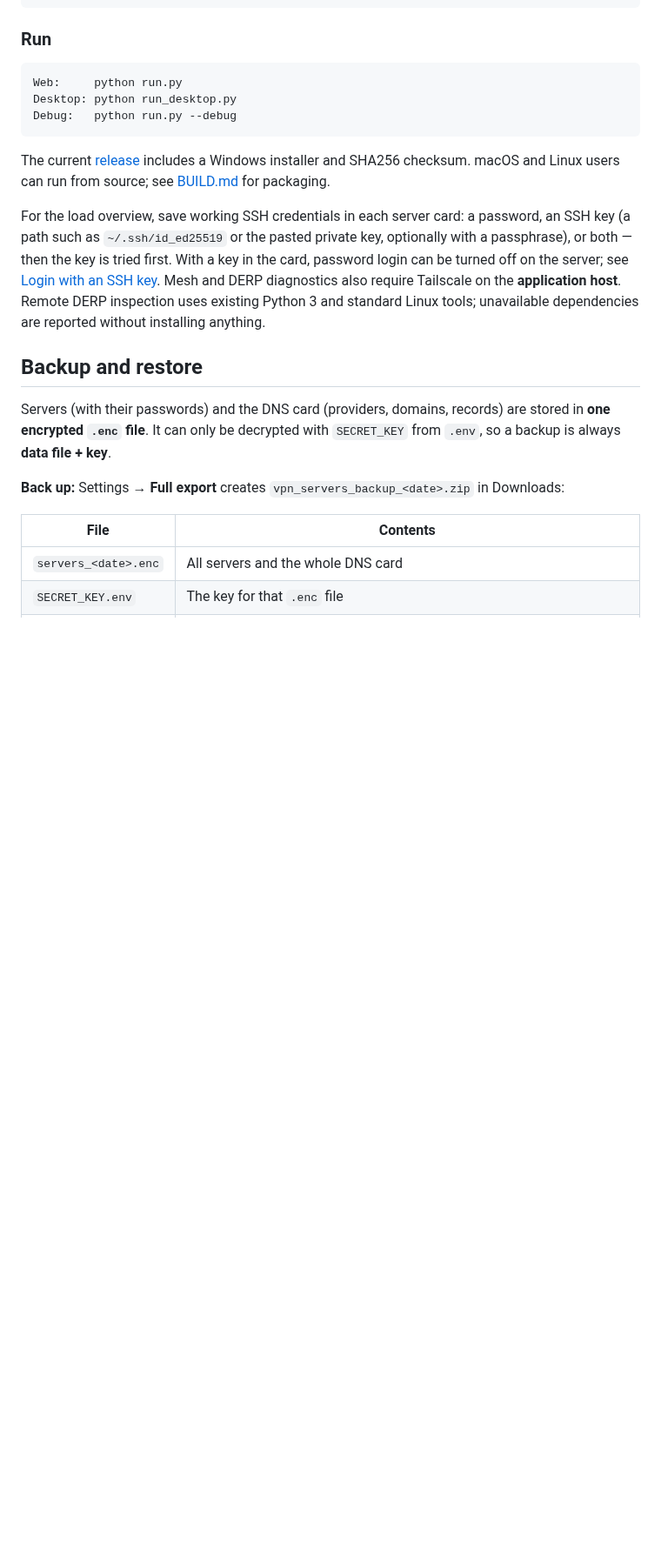
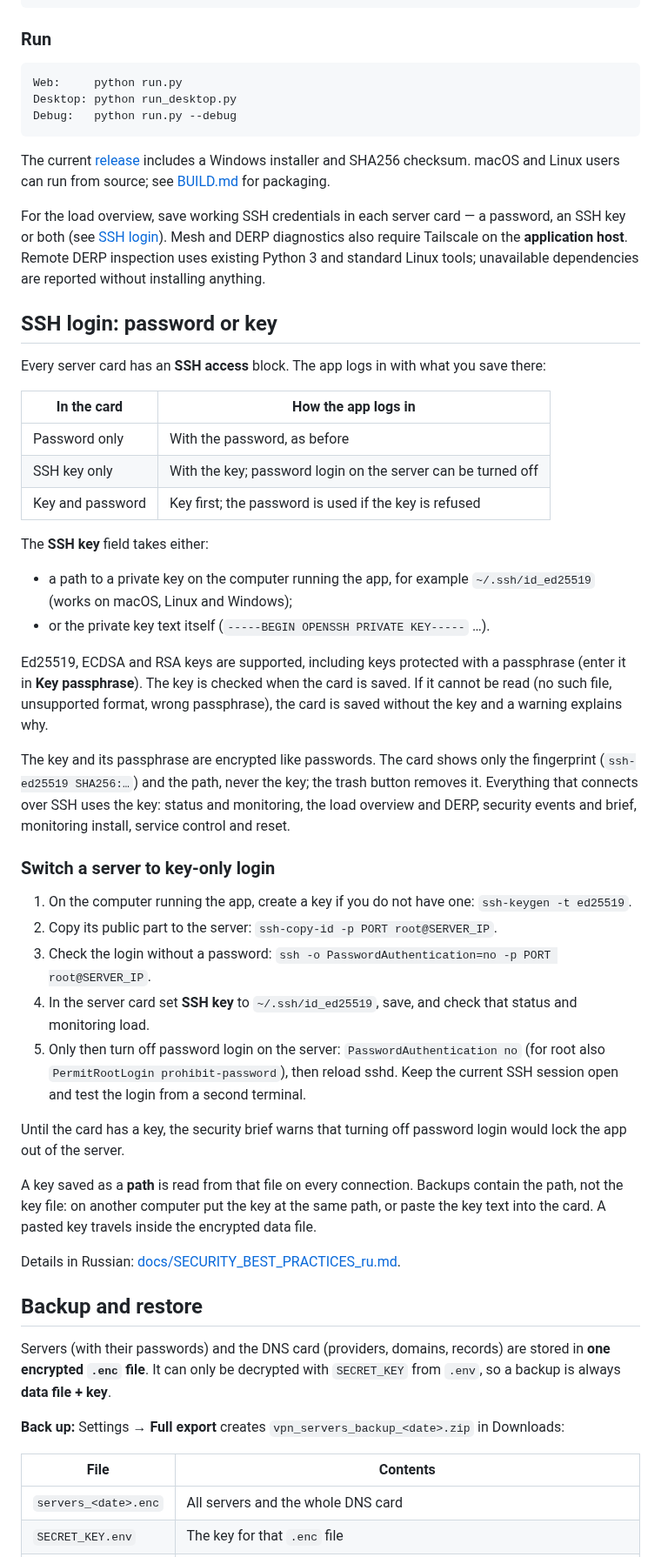
Before and after one commit to kureinmaxim/vpn-server-manager, a Markdown page: README.md, the part around one of its changes. Shown at 87% size. GitHub-like rendering; blank space fills up the shorter version.

Commit message:
README: SSH login with a password or key
New section: what the SSH key field accepts, how the app picks key or
password, the safe order for switching a server to key-only login, and
that backups keep only the path of a key saved as a file. Feature table,
backup and safety notes link to it.

Co-Authored-By: Claude Opus 5.5 <noreply@anthropic.com>
Claude-Session: https://claude.ai/code/session_01AKtVPcVwaVQ5SyM7FZAgkm

```diff
--- a/README.md
+++ b/README.md
@@ -151,7 +151,40 @@ Debug:   python run.py --debug
 
 The current [release](https://github.com/kureinmaxim/vpn-server-manager/releases/latest) includes a Windows installer and SHA256 checksum. macOS and Linux users can run from source; see [BUILD.md](BUILD.md) for packaging.
 
-For the load overview, save working SSH credentials in each server card: a password, an SSH key (a path such as `~/.ssh/id_ed25519` or the pasted private key, optionally with a passphrase), or both — then the key is tried first. With a key in the card, password login can be turned off on the server; see [Login with an SSH key](docs/SECURITY_BEST_PRACTICES_ru.md#вход-по-ssh-ключу). Mesh and DERP diagnostics also require Tailscale on the **application host**. Remote DERP inspection uses existing Python 3 and standard Linux tools; unavailable dependencies are reported without installing anything.
+For the load overview, save working SSH credentials in each server card — a password, an SSH key or both (see [SSH login](#ssh-login-password-or-key)). Mesh and DERP diagnostics also require Tailscale on the **application host**. Remote DERP inspection uses existing Python 3 and standard Linux tools; unavailable dependencies are reported without installing anything.
+
+## SSH login: password or key
+
+Every server card has an **SSH access** block. The app logs in with what you save there:
+
+| In the card | How the app logs in |
+|---|---|
+| Password only | With the password, as before |
+| SSH key only | With the key; password login on the server can be turned off |
+| Key and password | Key first; the password is used if the key is refused |
+
+The **SSH key** field takes either:
+
+- a path to a private key on the computer running the app, for example `~/.ssh/id_ed25519` (works on macOS, Linux and Windows);
+- or the private key text itself (`-----BEGIN OPENSSH PRIVATE KEY-----` …).
+
+Ed25519, ECDSA and RSA keys are supported, including keys protected with a passphrase (enter it in **Key passphrase**). The key is checked when the card is saved. If it cannot be read (no such file, unsupported format, wrong passphrase), the card is saved without the key and a warning explains why.
+
+The key and its passphrase are encrypted like passwords. The card shows only the fingerprint (`ssh-ed25519 SHA256:…`) and the path, never the key; the trash button removes it. Everything that connects over SSH uses the key: status and monitoring, the load overview and DERP, security events and brief, monitoring install, service control and reset.
+
+### Switch a server to key-only login
+
+1. On the computer running the app, create a key if you do not have one: `ssh-keygen -t ed25519`.
+2. Copy its public part to the server: `ssh-copy-id -p PORT root@SERVER_IP`.
+3. Check the login without a password: `ssh -o PasswordAuthentication=no -p PORT root@SERVER_IP`.
+4. In the server card set **SSH key** to `~/.ssh/id_ed25519`, save, and check that status and monitoring load.
+5. Only then turn off password login on the server: `PasswordAuthentication no` (for root also `PermitRootLogin prohibit-password`), then reload sshd. Keep the current SSH session open and test the login from a second terminal.
+
+Until the card has a key, the security brief warns that turning off password login would lock the app out of the server.
+
+A key saved as a **path** is read from that file on every connection. Backups contain the path, not the key file: on another computer put the key at the same path, or paste the key text into the card. A pasted key travels inside the encrypted data file.
+
+Details in Russian: [docs/SECURITY_BEST_PRACTICES_ru.md](docs/SECURITY_BEST_PRACTICES_ru.md#вход-по-ssh-ключу).
 
 ## Backup and restore
 
```
Also changed, not shown: other parts of README.md (+4 -1 lines), CHANGELOG.md (+2 -1 lines).
